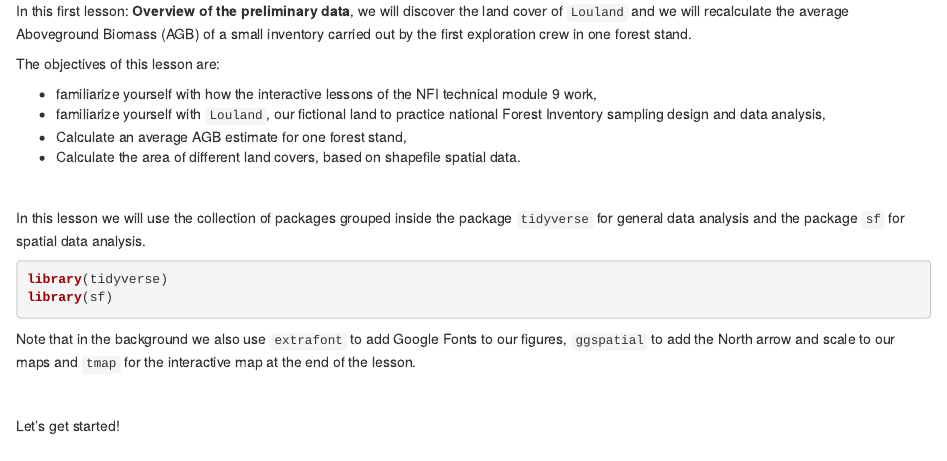
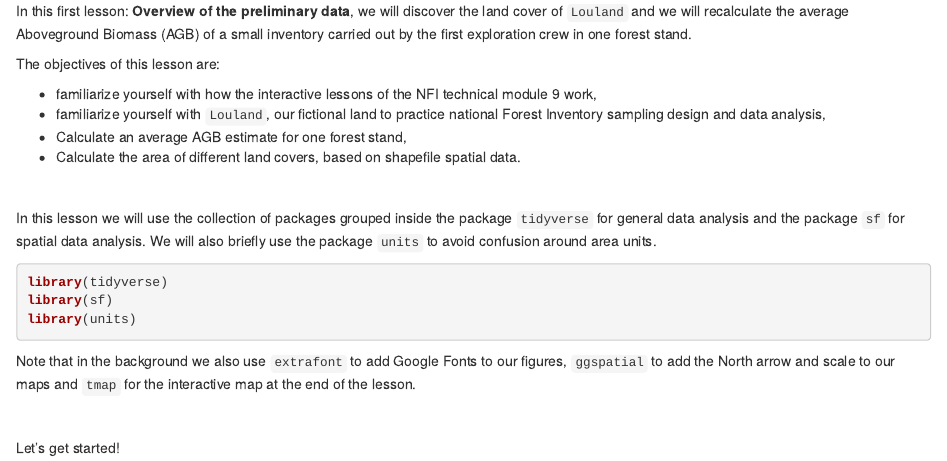
Before and after one commit to gaelso/NFI-modules-2021-lesson1-bookdown, an R Markdown document (00-intro.Rmd): the page in a window 1100 px wide, from 200 px down. Rendered offline with R 4.5, knitr and Pandoc, with nearby package versions; drawn as R Markdown's standard HTML page in place of the format the file asks for.

Commit message:
added libraries

````diff
--- a/00-intro.Rmd
+++ b/00-intro.Rmd
@@ -20,12 +20,13 @@ The objectives of this lesson are:
 
 \
 
-In this lesson we will use the collection of packages grouped inside the package `tidyverse` for general data analysis and the package `sf` for spatial data analysis.
+In this lesson we will use the collection of packages grouped inside the package `tidyverse` for general data analysis and the package `sf` for spatial data analysis. We will also briefly use the package `units` to avoid confusion around area units.
 
 ```{r libs, eval=F}
 
 library(tidyverse)
 library(sf)
+library(units)
 
 ```
 
````
Also changed, not shown: R/00-libs.R (+1 -0 lines), docs/search_index.json, 1 other file.
